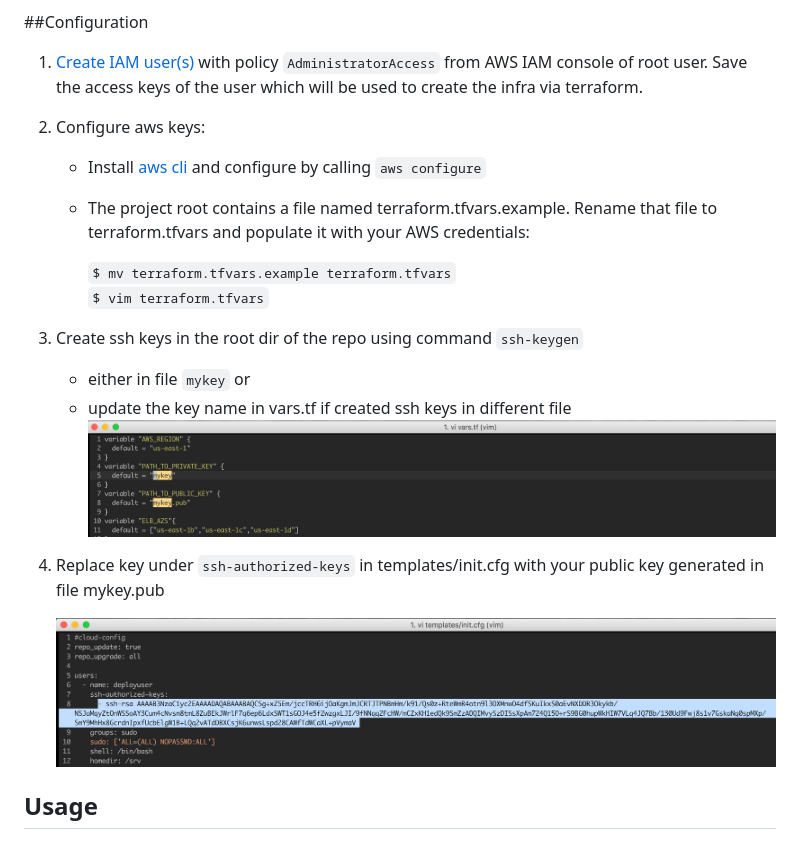
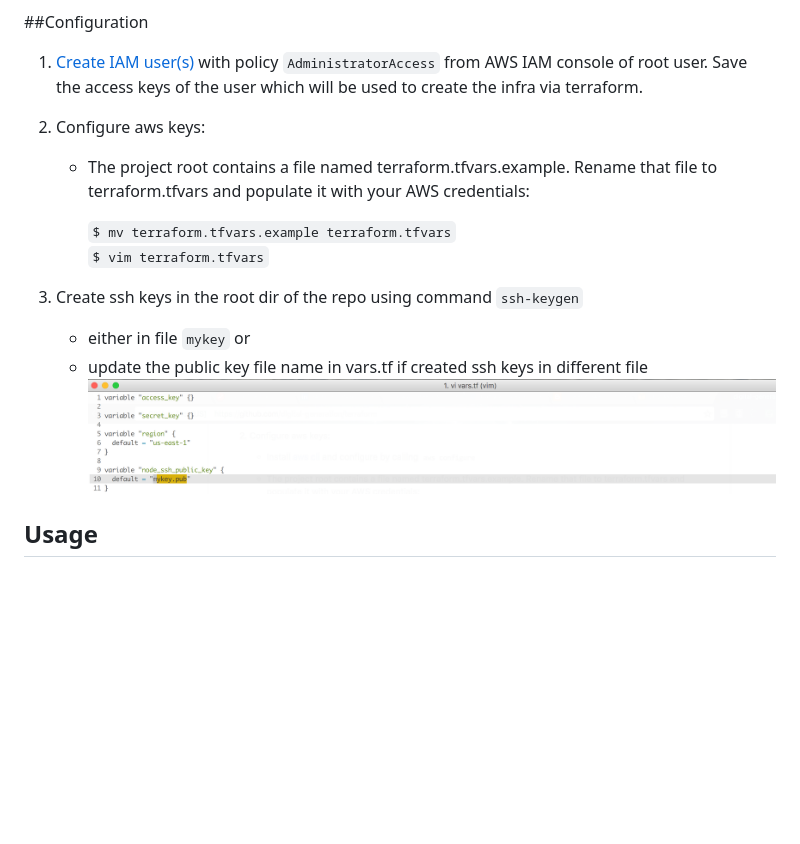
Before and after one commit to nalwayaabhishek/terraform-node, a Markdown page: README.md, the part around the change. Drawn GitHub-style; pictures changed too: img/key-overwrite.png; blank space fills up the shorter version.

Commit message:
Removing the necessity to copy paste public key

```diff
--- a/README.md
+++ b/README.md
@@ -4,7 +4,6 @@ Follow this link to install terraform -> https://www.terraform.io/intro/getting-
 ##Configuration
 1. [Create IAM user(s)](http://docs.aws.amazon.com/IAM/latest/UserGuide/id_users_create.html#id_users_create_console) with policy `AdministratorAccess` from AWS IAM console of root user. Save the access keys of the user which will be used to create the infra via terraform.
 2. Configure aws keys:
-   - Install [aws cli](http://docs.aws.amazon.com/cli/latest/userguide/installing.html) and configure by calling `aws configure`
    - The project root contains a file named terraform.tfvars.example. Rename that file to terraform.tfvars and populate it with your AWS credentials:
 
       `$ mv terraform.tfvars.example terraform.tfvars`
@@ -12,12 +11,8 @@ Follow this link to install terraform -> https://www.terraform.io/intro/getting-
 
 3. Create ssh keys in the root dir of the repo using command `ssh-keygen`
    - either in file `mykey` or
-   - update the key name in vars.tf if created ssh keys in different file
+   - update the public key file name in vars.tf if created ssh keys in different file
    ![alt text](img/key-overwrite.png)
-4. Replace key under `ssh-authorized-keys` in templates/init.cfg with your public key generated in file mykey.pub
-
-      ![alt text](img/ssh-key-overwrite.png)
-
 
 ## Usage
 1. `terraform plan`
```
Also changed, not shown: 1 other file.
